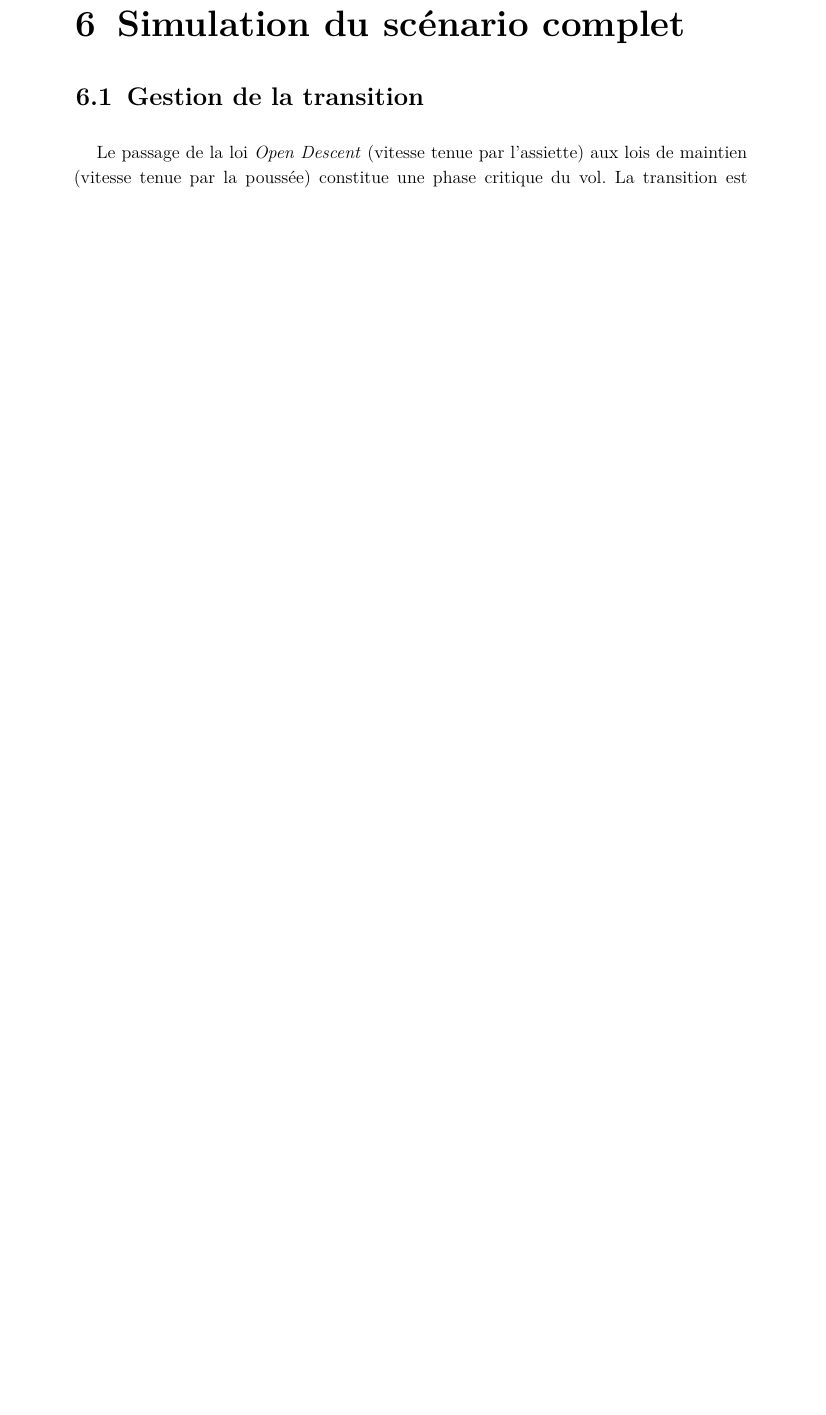
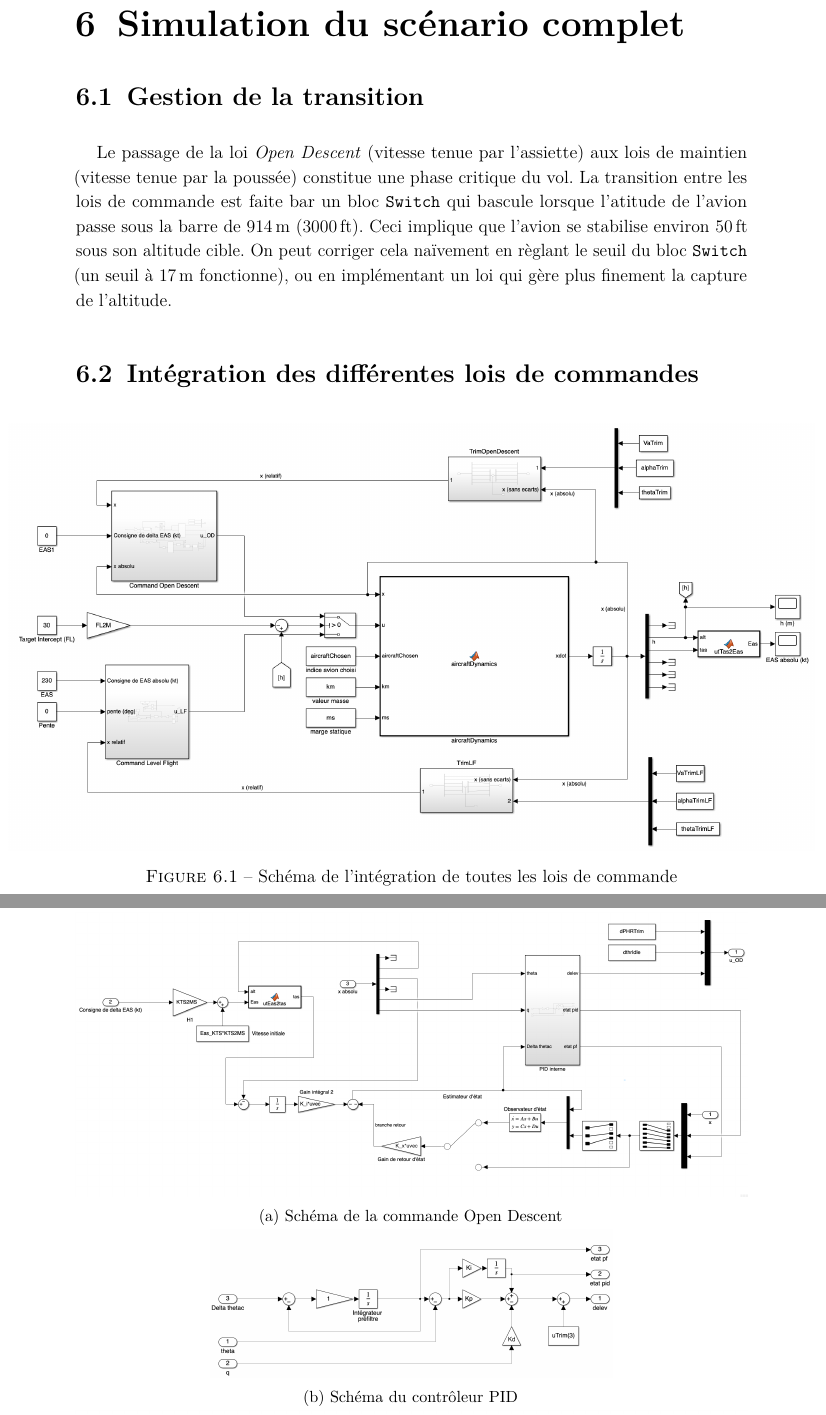
Before and after one commit to GuillaumeCldn/Projet-CAdV, a LaTeX thesis (Rapport/RapportCAdV.tex): part of page 17 of 18 before the commit and two parts of pages 17 and 18 of 20 after it, the two joined at a grey line, cut so that both start at the same text, the shorter picture padded with empty space. Compiled offline with pdfLaTeX.

Commit message:
Ajout des schémas des différentes sous-commandes

```diff
--- a/Rapport/RapportCAdV.tex
+++ b/Rapport/RapportCAdV.tex
@@ -430,4 +430,27 @@ font=\normalfont\large\bfseries]{subsection}
 	%----------------------------------------------------------
 
 	\section{Gestion de la transition}
-	Le passage de la loi \textit{Open Descent} (vitesse tenue par l'assiette) aux lois de maintien (vitesse tenue par la poussée) constitue une phase critique du vol. La transition est déclenchée lors de la capture de l'altitude cible (\SI{3000}{ft}).
+	Le passage de la loi \textit{Open Descent} (vitesse tenue par l'assiette) aux lois de maintien (vitesse tenue par la poussée) constitue une phase critique du vol. La transition entre les lois de commande est faite bar un bloc \texttt{Switch} qui bascule lorsque l'atitude de l'avion passe sous la barre de \SI{914}{m} (\SI{3000}{ft}). Ceci implique que l'avion se stabilise environ \SI{50}{ft} sous son altitude cible. On peut corriger cela naïvement en règlant le seuil du bloc \texttt{Switch} (un seuil à \SI{17}{m} fonctionne), ou en implémentant un loi qui gère plus finement la capture de l'altitude.
+
+	\section{Intégration des différentes lois de commandes}
+
+	\begin{figure}[H]
+		\centering
+		\makebox[\textwidth][c]{\includegraphics[width=1.2\textwidth]{schema_nonlineaire_final.png}}
+		\caption{Schéma de l'intégration de toutes les lois de commande}
+		\label{fig:schema_final}
+	\end{figure}
+
+
+	\begin{figure}[H]
+		\centering
+		\begin{subfigure}[b]{\textwidth}
+			\includegraphics[width=\textwidth]{schema_OpenDescent_final.png}
+			\caption{Schéma de la commande Open Descent}
+			\label{fig:schema_OpenDescent_final}
+		\end{subfigure}
+		\begin{subfigure}[b]{0.6\textwidth}
+			\includegraphics[width=\textwidth]{schema_PID_final.png}
+			\caption{Schéma du contrôleur PID}
+			\label{fig:schema_PID_final}
+		\end{subfigure}
@@ -434,3 +460,8 @@ font=\normalfont\large\bfseries]{subsection}
+			\label{fig:schema_LF_final}
+		\end{subfigure}
+		\caption{Schémas des différentes commandes internes}
+		\label{fig:schemas_commandes_final}
+	\end{figure}
 
 	\section{Analyse des résultats globaux}
 	La simulation complète montre une descente fluide à \SI{260}{kts} EAS. Lors de l'approche du FL30 :
```
Also changed, not shown: Rapport/RapportCAdV.pdf, Rapport/RapportCAdV.tex (7 more changed lines).
